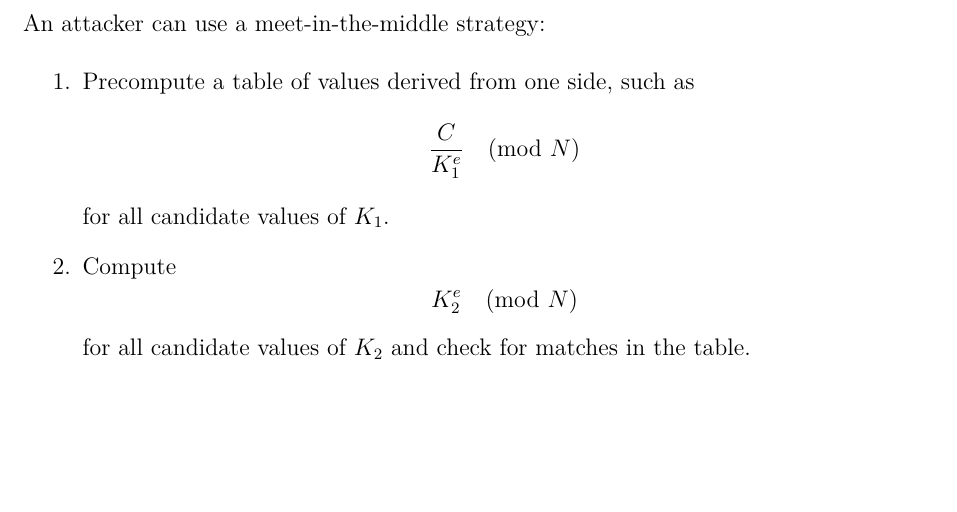
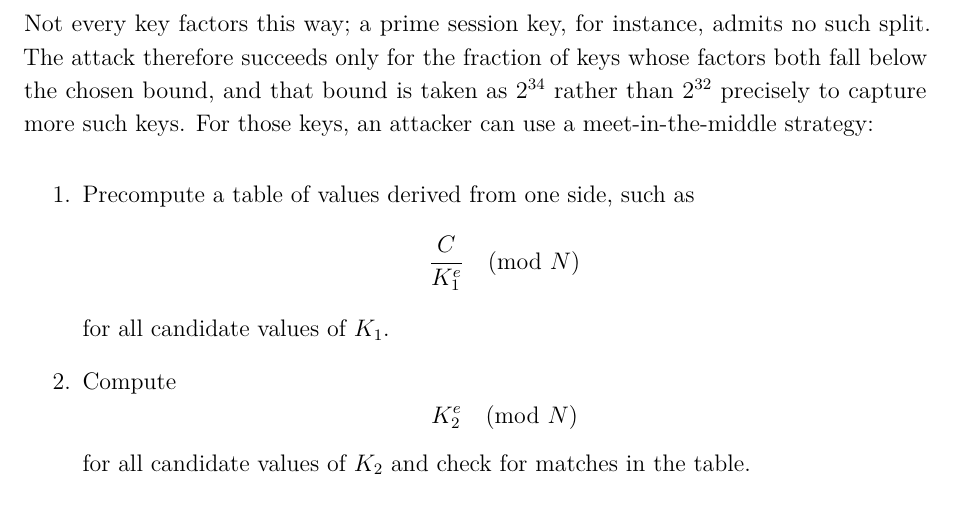
Before and after one commit to Supporter09/Crypto2Report, a LaTeX document (report/main.tex, which reads report/sections/05-textbook-rsa-insecurity.tex): part of page 18 of 23, cut at the place of the change, the shorter picture padded with empty space. Compiled offline with pdfLaTeX.

Commit message:
Clarify meet-in-the-middle factorization caveat in section 5
The lecture example presented "K = K1*K2 with K1,K2 < 2^34" as if it
always holds. It does not: a prime session key admits no such split, so
the attack only works for the fraction of keys whose factors both fall
below the bound. Added one sentence (EN + VI) noting this and why the
bound is 2^34 rather than 2^32. No statistic invented; the section's
math was already correct, this is a faithfulness fix to match Boneh's
lecture framing.

Rebuilt EN PDF. VI PDF not rebuilt (source pins Times New Roman,
unavailable here).

Co-Authored-By: Claude <noreply@anthropic.com>

```diff
--- a/report/sections/05-textbook-rsa-insecurity.tex
+++ b/report/sections/05-textbook-rsa-insecurity.tex
@@ -69,7 +69,7 @@ Then
 \[
 C \equiv K_1^e K_2^e \pmod{N}.
 \]
-An attacker can use a meet-in-the-middle strategy:
+Not every key factors this way; a prime session key, for instance, admits no such split. The attack therefore succeeds only for the fraction of keys whose factors both fall below the chosen bound, and that bound is taken as $2^{34}$ rather than $2^{32}$ precisely to capture more such keys. For those keys, an attacker can use a meet-in-the-middle strategy:
 
 \begin{enumerate}
 \item Precompute a table of values derived from one side, such as
```
Also changed, not shown: report-vi/sections/05-textbook-rsa-insecurity.tex (+1 -1 lines), report/review-build/main.pdf.
